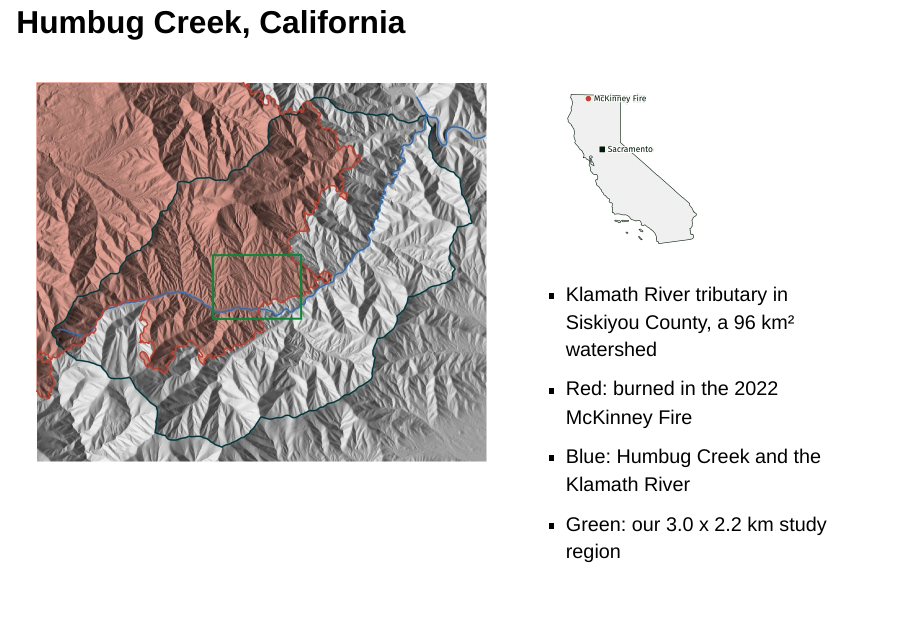
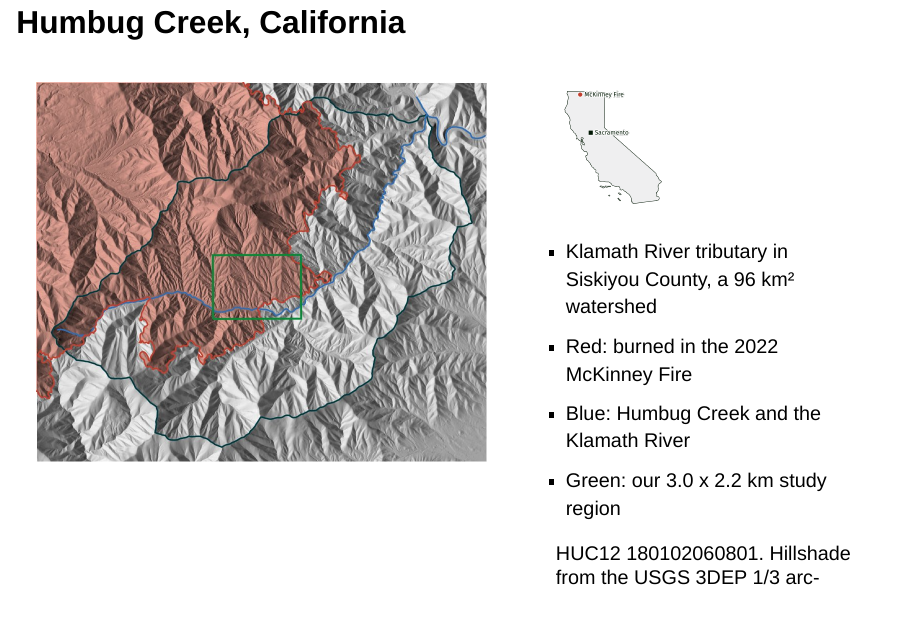
Before and after one commit to ncsu-geoforall-lab/geohazards-workshop, a Quarto document (slides/context.qmd): page 4 of 22. Rendered offline with R 4.5, knitr and Pandoc in place of Quarto, with nearby package versions; drawn as Slidy slides in place of the format the file asks for.

Commit message:
Fix figure captions, footer logos, and the GRASS corner link
Paired figures draw their legend in the same cell under a caption, footer logos load despite Quarto lazy loading, the GRASS corner include moves out of the ignored slides/*.html pattern so it is committed, the location slide fits, slide numbers are darker, and the site footer separates logos from text. Storm GIFs get larger time stamps and captions.

```diff
--- a/_quarto.yml
+++ b/_quarto.yml
@@ -70,9 +70,9 @@
         href: https://github.com/ncsu-geoforall-lab/geohazards-workshop
   page-footer:
     left: >-
-      ![](/site/nsf-logo.png){height=40 alt="NSF logo"}
-      ![](/site/cga-ncsu-white.png){height=40 alt="Center for Geospatial Analytics, NC State University logo"}
-      Supported by the U.S. National Science Foundation under award 2606178.
+      ![](/site/nsf-logo.png){height=48 alt="NSF logo"}
+      ![](/site/cga-ncsu-white.png){height=48 alt="Center for Geospatial Analytics, NC State University logo"}
+    center: "Supported by the U.S. National Science Foundation under award 2606178."
     right: "[grass.osgeo.org](https://grass.osgeo.org) | Code GPL-3.0. Text CC BY 4.0."
 
 format:
--- a/slides/context.qmd
+++ b/slides/context.qmd
@@ -6,7 +6,7 @@
     embed-resources: true
     slide-number: c/t
     footer: '[Workshop home](../index.qmd) ![](images/cga-ncsu.png){.on-light height="38"} ![](images/cga-ncsu-white.png){.on-dark height="38"} ![](images/nsf-logo.png){height="38"}'
-    include-after-body: grass-corner.html
+    include-after-body: includes/grass-corner.html
     width: 1600
     height: 900
     margin: 0.06
@@ -48,7 +48,7 @@
 ![](figures/location.jpg){width="100%"}
 :::
 ::: {.column width="42%"}
-![](figures/california.png){width="48%"}
+![](figures/california.png){width="36%"}
 
 - Klamath River tributary in Siskiyou County, a 96 km² watershed
 - Red: burned in the 2022 McKinney Fire
--- a/slides/grass.scss
+++ b/slides/grass.scss
@@ -12,6 +12,7 @@
 $gs-black-color: #021905;
 $gs-grey-color: #91908f;
 $gs-grey-light-color: #f0f0f1;
+$gs-grey-dark-color: #4e4d4c;
 
 $font-family-sans-serif: "Fira Sans", sans-serif;
 $font-family-monospace: "Fira Mono", monospace;
@@ -102,6 +103,11 @@
   top: 1rem !important;
   bottom: auto !important;
   right: 1.2rem !important;
+  color: $gs-grey-dark-color !important;
+}
+
+.reveal.has-dark-background .slide-number {
+  color: $gs-white-color !important;
 }
 
 // Footer logos: the dark lockup on light slides, the white one on dark slides.
```
Also changed, not shown: slides/wrapup.qmd (+1 -1 lines), slides/figures/storm_postfire.gif, slides/figures/storm_prefire.gif, slides/includes/grass-corner.html (added), 3 other files.
